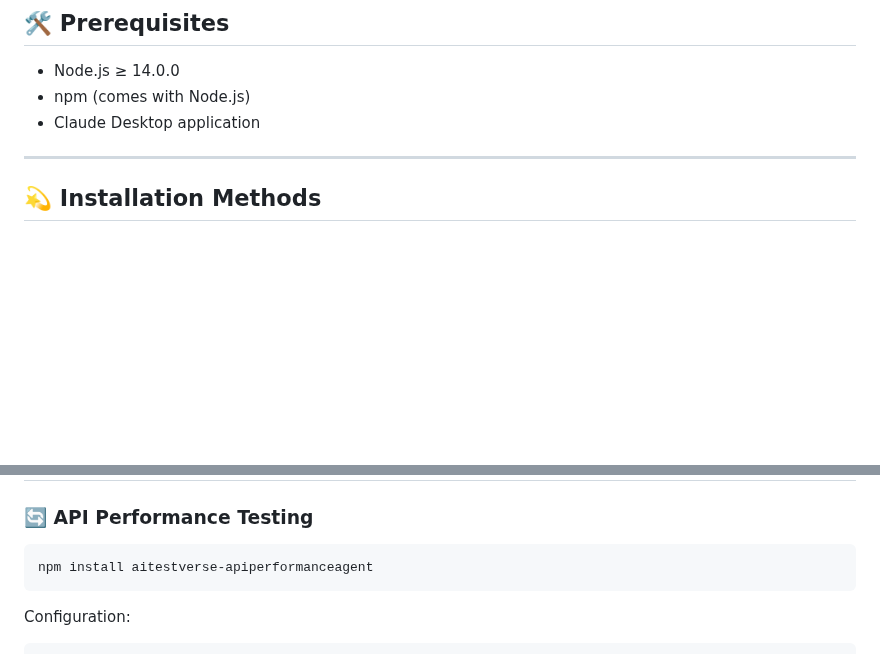
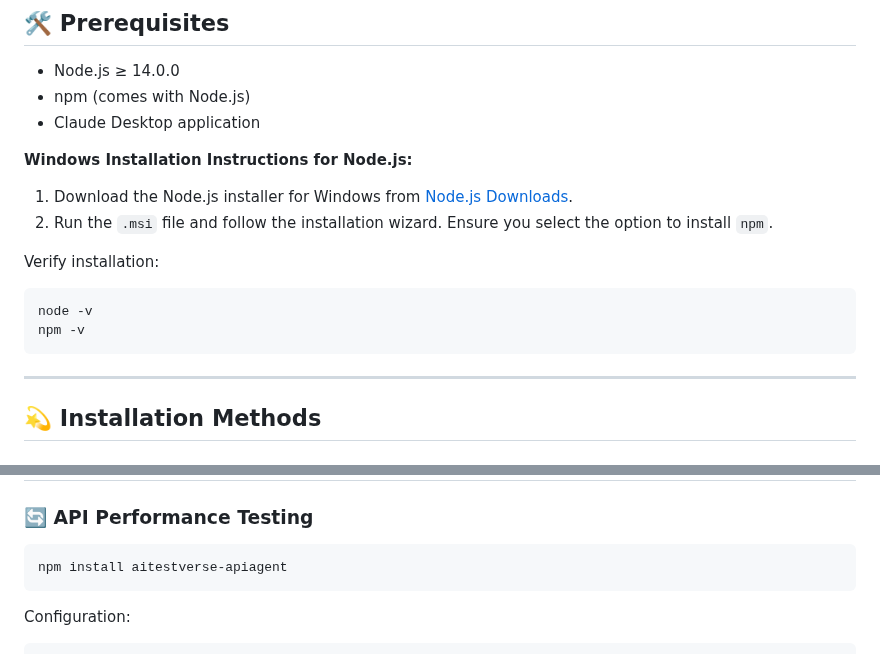
Before and after one commit to Sampathkumarvpatil/aitestverse, a Markdown page: README.md, 2 parts joined by grey strips. GitHub-like rendering; blank space fills up the shorter version.

````diff
--- a/README.md
+++ b/README.md
@@ -40,6 +36,15 @@
 - npm (comes with Node.js)
 - Claude Desktop application
 
+**Windows Installation Instructions for Node.js:**
+1. Download the Node.js installer for Windows from [Node.js Downloads](https://nodejs.org).
+2. Run the `.msi` file and follow the installation wizard. Ensure you select the option to install `npm`.
+
+Verify installation:
+```bash
+node -v
+npm -v
+```
 ---
 
 ## 💫 Installation Methods
@@ -70,7 +75,7 @@
 ### 🔄 API Performance Testing
 
 ```bash
-npm install aitestverse-apiperformanceagent
+npm install aitestverse-apiagent
 ```
 
 Configuration:
````
Also changed, not shown: other parts of README.md (+0 -4 lines).
